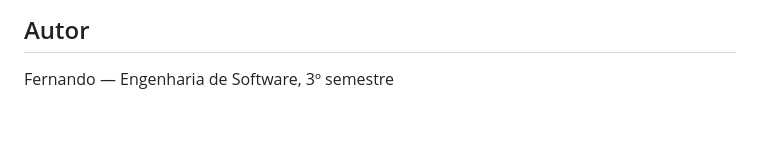
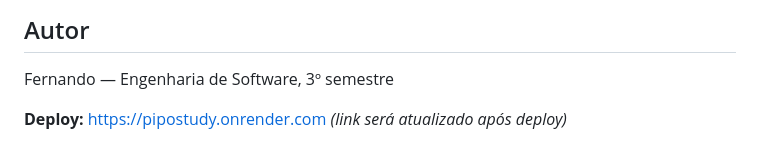
Before and after one commit to fernandoscar/bootcamp-etapa-inicial, a Markdown page: README.md, the part around the change. Rendered like a GitHub page; blank space fills up the shorter version.

Commit message:
docs: adiciona link do deploy no README

```diff
--- a/README.md
+++ b/README.md
@@ -105,3 +105,5 @@ A versão web está disponível no Render:
 ## Autor
 
 Fernando — Engenharia de Software, 3º semestre
+
+**Deploy:** https://pipostudy.onrender.com *(link será atualizado após deploy)*
```
